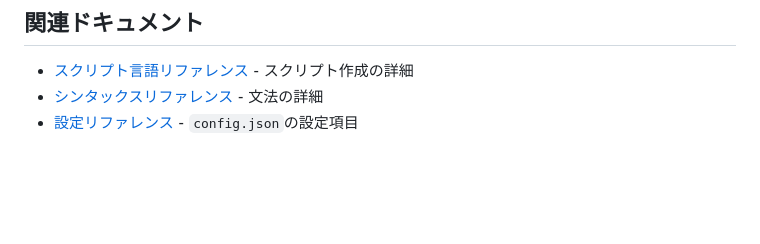
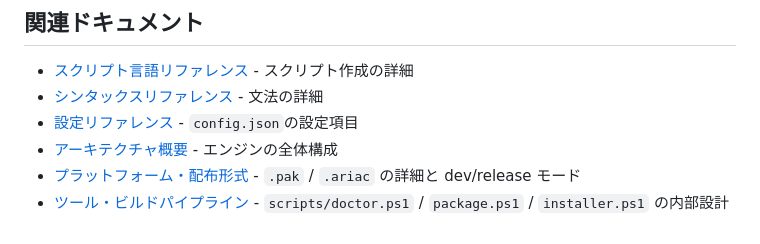
Before and after one commit to mirinnano/aria-engine, a Markdown page: docs/how-to-guides/compile-and-package.md, the part around the change. Drawn GitHub-style; blank space fills up the shorter version.

Commit message:
docs(phase-5a): how-to-guides/compile-and-package.md に architecture/ 相互リンク追加
- 関連ドキュメント セクションに 3 件の architecture へのリンク追加
- architecture/overview.md: エンジン全体構成
- architecture/platform.md: .pak / .ariac の詳細と dev/release モード
- architecture/tools.md: doctor.ps1 / package.ps1 / installer.ps1 の内部設計

```diff
--- a/docs/how-to-guides/compile-and-package.md
+++ b/docs/how-to-guides/compile-and-package.md
@@ -253,3 +253,6 @@ MyGame/
 - [スクリプト言語リファレンス](../reference/opcodes/) - スクリプト作成の詳細
 - [シンタックスリファレンス](../reference/syntax.md) - 文法の詳細
 - [設定リファレンス](../reference/config.md) - `config.json`の設定項目
+- [アーキテクチャ概要](../architecture/overview.md) - エンジンの全体構成
+- [プラットフォーム・配布形式](../architecture/platform.md) - `.pak` / `.ariac` の詳細と dev/release モード
+- [ツール・ビルドパイプライン](../architecture/tools.md) - `scripts/doctor.ps1` / `package.ps1` / `installer.ps1` の内部設計
```
